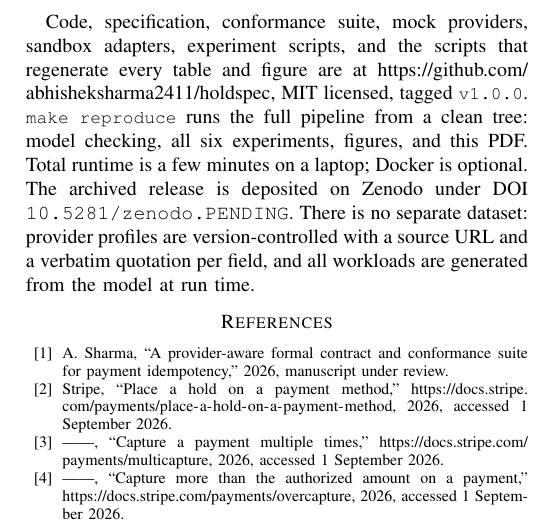
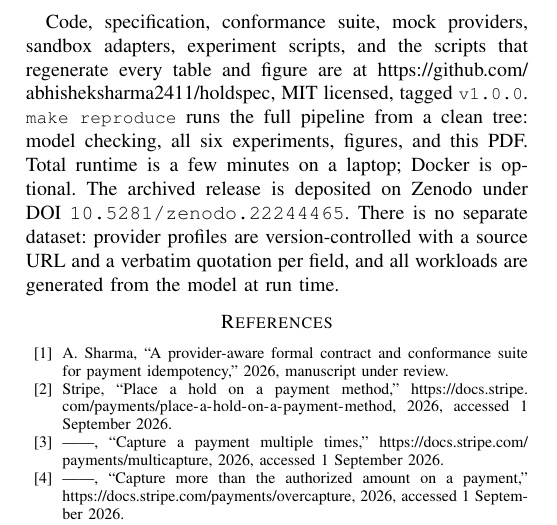
Before and after one commit to abhisheksharma2411/holdspec, a LaTeX paper (paper/holdspec.tex, which reads paper/tables/macros.tex): part of page 8 of 8, cut so that both start at the same text. Compiled offline with pdfLaTeX.

Commit message:
Insert the Zenodo DOI into the paper and the citation metadata
Concept DOI 10.5281/zenodo.22244465, which resolves to the newest version
rather than pinning to v1.0.2, so the paper's Artifact Availability section
stays correct across later releases.

The DOI lives in paper/zenodo_doi.txt and reaches the LaTeX through a generated
macro, so the .tex still contains no hand-entered value.

```diff
--- a/paper/tables/macros.tex
+++ b/paper/tables/macros.tex
@@ -21,4 +21,4 @@
 \newcommand{\httpinjected}{12}
 \newcommand{\httpinjecteddetected}{12}
 \newcommand{\corpusrows}{297}
-\newcommand{\zenodocode}{10.5281/zenodo.PENDING}
+\newcommand{\zenodocode}{10.5281/zenodo.22244465}
```
Also changed, not shown: paper/zenodo_doi.txt (added, +1 -0 lines), paper/holdspec.pdf, 1 other file.
